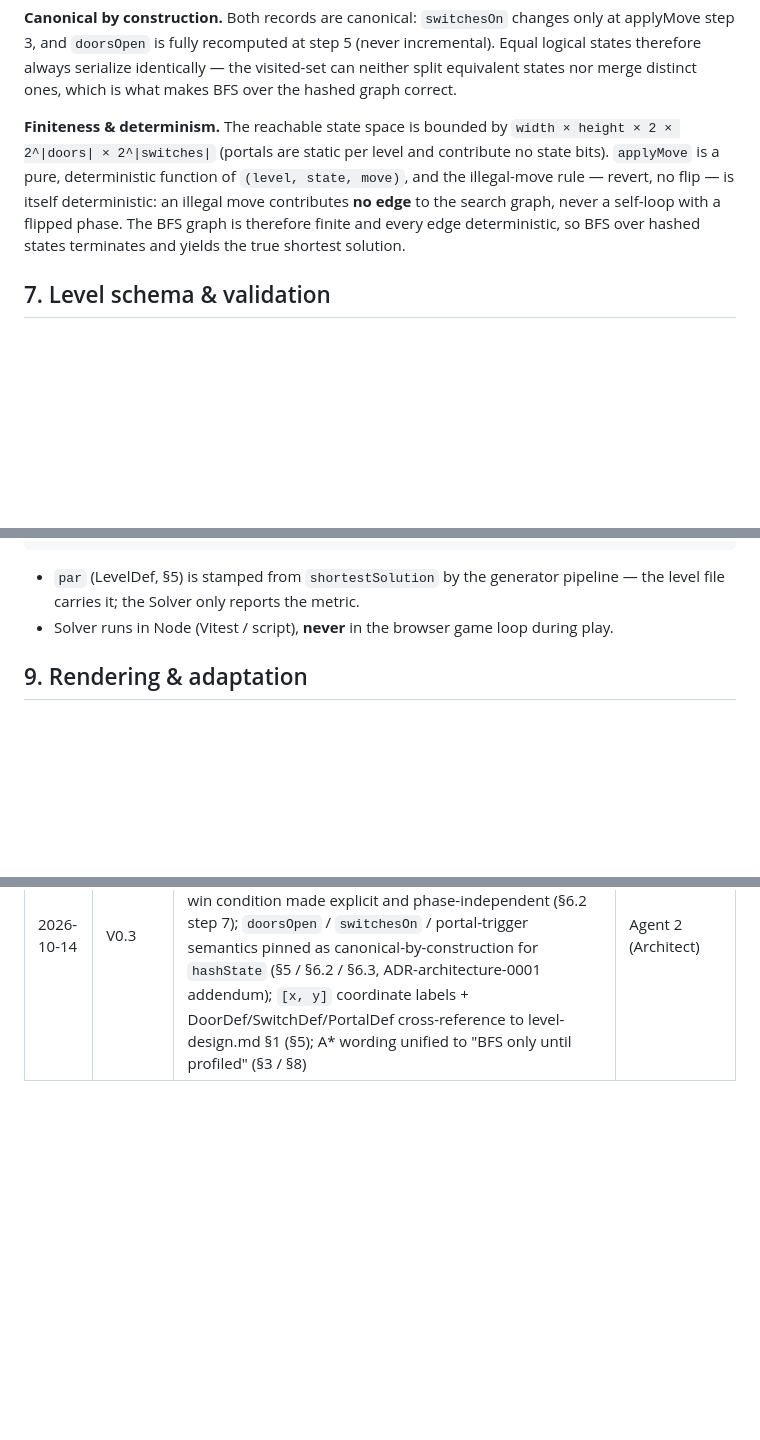
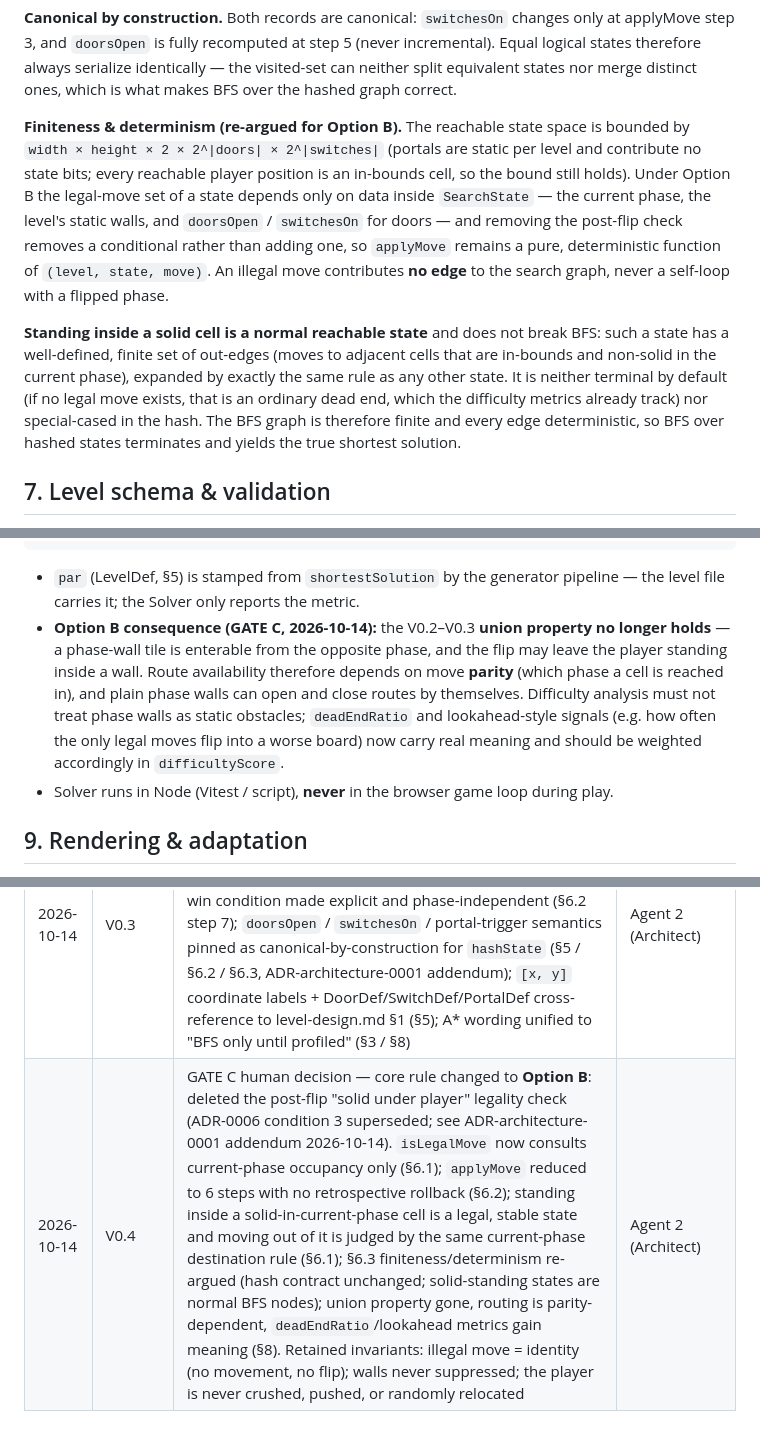
Before and after one commit to PepsiCo24/AI-Native-GameCpt, a Markdown page: docs/architecture.md, 3 parts joined by grey strips. Drawn GitHub-style; blank space fills up the shorter version.

````diff
--- a/docs/architecture.md
+++ b/docs/architecture.md
@@ -212,7 +214,9 @@ Deliberately **excluded**: `moveCount`, `history`, `status` — gameplay bookkee
 
 **Canonical by construction.** Both records are canonical: `switchesOn` changes only at applyMove step 3, and `doorsOpen` is fully recomputed at step 5 (never incremental). Equal logical states therefore always serialize identically — the visited-set can neither split equivalent states nor merge distinct ones, which is what makes BFS over the hashed graph correct.
 
-**Finiteness & determinism.** The reachable state space is bounded by `width × height × 2 × 2^|doors| × 2^|switches|` (portals are static per level and contribute no state bits). `applyMove` is a pure, deterministic function of `(level, state, move)`, and the illegal-move rule — revert, no flip — is itself deterministic: an illegal move contributes **no edge** to the search graph, never a self-loop with a flipped phase. The BFS graph is therefore finite and every edge deterministic, so BFS over hashed states terminates and yields the true shortest solution.
+**Finiteness & determinism (re-argued for Option B).** The reachable state space is bounded by `width × height × 2 × 2^|doors| × 2^|switches|` (portals are static per level and contribute no state bits; every reachable player position is an in-bounds cell, so the bound still holds). Under Option B the legal-move set of a state depends only on data inside `SearchState` — the current phase, the level's static walls, and `doorsOpen` / `switchesOn` for doors — and removing the post-flip check removes a conditional rather than adding one, so `applyMove` remains a pure, deterministic function of `(level, state, move)`. An illegal move contributes **no edge** to the search graph, never a self-loop with a flipped phase.
+
+**Standing inside a solid cell is a normal reachable state** and does not break BFS: such a state has a well-defined, finite set of out-edges (moves to adjacent cells that are in-bounds and non-solid in the current phase), expanded by exactly the same rule as any other state. It is neither terminal by default (if no legal move exists, that is an ordinary dead end, which the difficulty metrics already track) nor special-cased in the hash. The BFS graph is therefore finite and every edge deterministic, so BFS over hashed states terminates and yields the true shortest solution.
 
 ## 7. Level schema & validation
 
@@ -241,6 +245,7 @@ Deliberately **excluded**: `moveCount`, `history`, `status` — gameplay bookkee
 ```
 
 - `par` (LevelDef, §5) is stamped from `shortestSolution` by the generator pipeline — the level file carries it; the Solver only reports the metric.
+- **Option B consequence (GATE C, 2026-10-14):** the V0.2–V0.3 **union property no longer holds** — a phase-wall tile is enterable from the opposite phase, and the flip may leave the player standing inside a wall. Route availability therefore depends on move **parity** (which phase a cell is reached in), and plain phase walls can open and close routes by themselves. Difficulty analysis must not treat phase walls as static obstacles; `deadEndRatio` and lookahead-style signals (e.g. how often the only legal moves flip into a worse board) now carry real meaning and should be weighted accordingly in `difficultyScore`.
 - Solver runs in Node (Vitest / script), **never** in the browser game loop during play.
 
 ## 9. Rendering & adaptation
@@ -316,3 +321,4 @@ If a proposed design introduces a concept not in §3–§12, the burden of proof
 | 2026-10-14 | V0.1 | Initial architecture: stack, structure, dependency rules, state model, solver boundary | Agent 2 / Orchestrator |
 | 2026-10-14 | V0.2 | Aligned §6 with locked illegal-move semantics (GD-001): explicit `isLegalMove` definition, 7-step `applyMove` order (revert-without-flip on player-on-wall), state-hash contract + finiteness proof; added import-boundary test requirement (§12.1); added anti-overengineering section (§13); supersedes V0.1 "wall suppression / never covered" rule | Agent 2 (Architect) |
 | 2026-10-14 | V0.3 | RV-001 reconciliation: added required `par` (int ≥ 1) to `LevelDef`, carried by the level file, with §7/§8 consistency notes; post-flip legality check now covers walls **and** closed doors — one rule for both phases (§6.1 c3 / §6.2 step 6); win condition made explicit and phase-independent (§6.2 step 7); `doorsOpen` / `switchesOn` / portal-trigger semantics pinned as canonical-by-construction for `hashState` (§5 / §6.2 / §6.3, ADR-architecture-0001 addendum); `[x, y]` coordinate labels + DoorDef/SwitchDef/PortalDef cross-reference to level-design.md §1 (§5); A* wording unified to "BFS only until profiled" (§3 / §8) | Agent 2 (Architect) |
+| 2026-10-14 | V0.4 | GATE C human decision — core rule changed to **Option B**: deleted the post-flip "solid under player" legality check (ADR-0006 condition 3 superseded; see ADR-architecture-0001 addendum 2026-10-14). `isLegalMove` now consults current-phase occupancy only (§6.1); `applyMove` reduced to 6 steps with no retrospective rollback (§6.2); standing inside a solid-in-current-phase cell is a legal, stable state and moving out of it is judged by the same current-phase destination rule (§6.1); §6.3 finiteness/determinism re-argued (hash contract unchanged; solid-standing states are normal BFS nodes); union property gone, routing is parity-dependent, `deadEndRatio`/lookahead metrics gain meaning (§8). Retained invariants: illegal move = identity (no movement, no flip); walls never suppressed; the player is never crushed, pushed, or randomly relocated | Agent 2 (Architect) |
````
Also changed, not shown: other parts of docs/architecture.md (+23 -21 lines), docs/decisions/architecture-0001-core-solver-shared-rules.md (+11 -0 lines).
